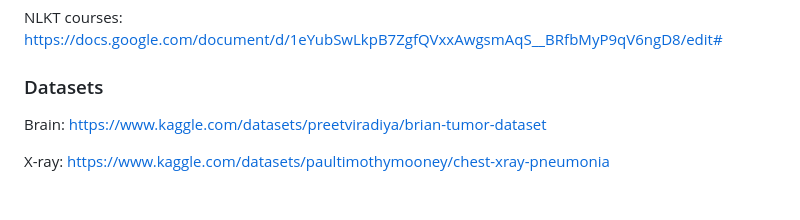
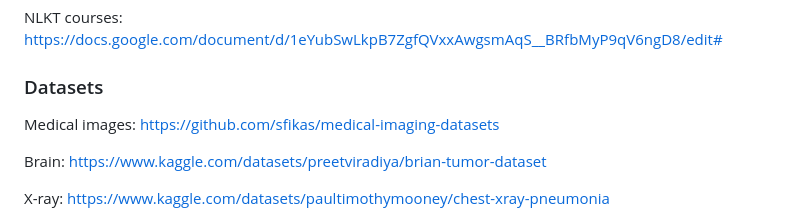
Before and after one commit to arnaualbert/doctor_ai, a Markdown page: README.md, the part around the change. GitHub-like rendering; blank space fills up the shorter version.

```diff
--- a/README.md
+++ b/README.md
@@ -54,6 +54,8 @@ NLKT courses: https://docs.google.com/document/d/1eYubSwLkpB7ZgfQVxxAwgsmAqS__BR
 
 ### Datasets
 
+Medical images: https://github.com/sfikas/medical-imaging-datasets
+
 Brain: https://www.kaggle.com/datasets/preetviradiya/brian-tumor-dataset
 
 X-ray: https://www.kaggle.com/datasets/paultimothymooney/chest-xray-pneumonia
```
